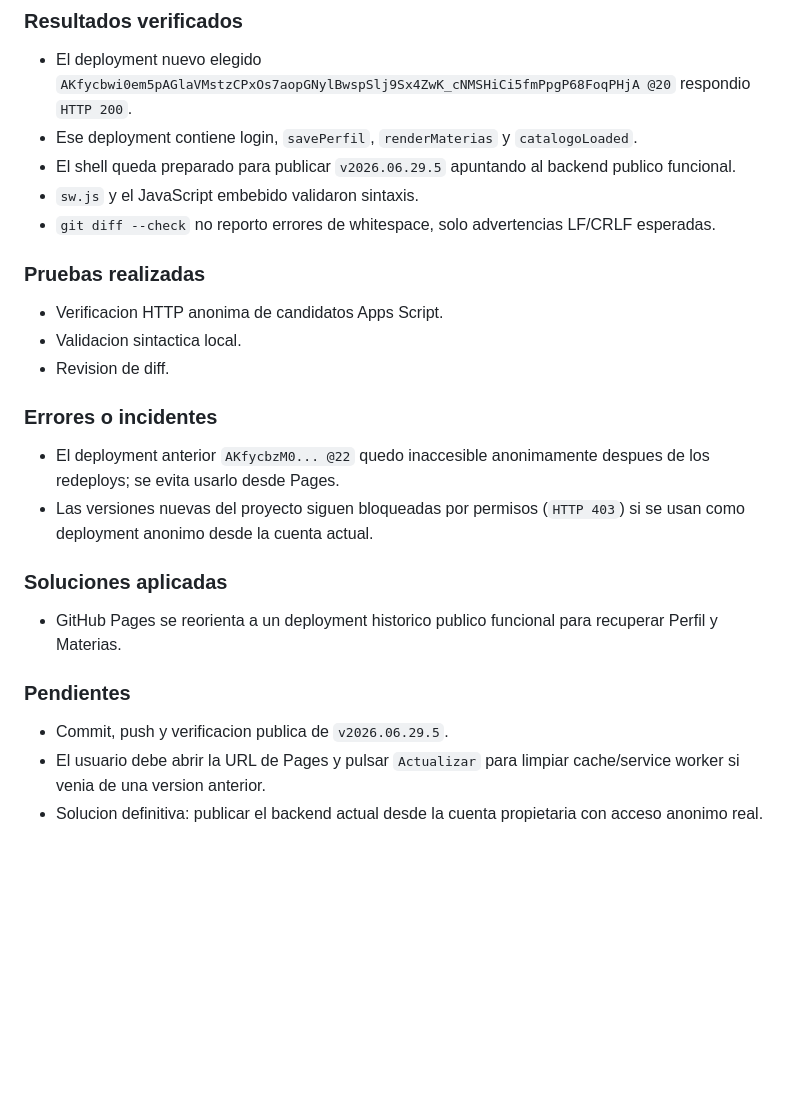
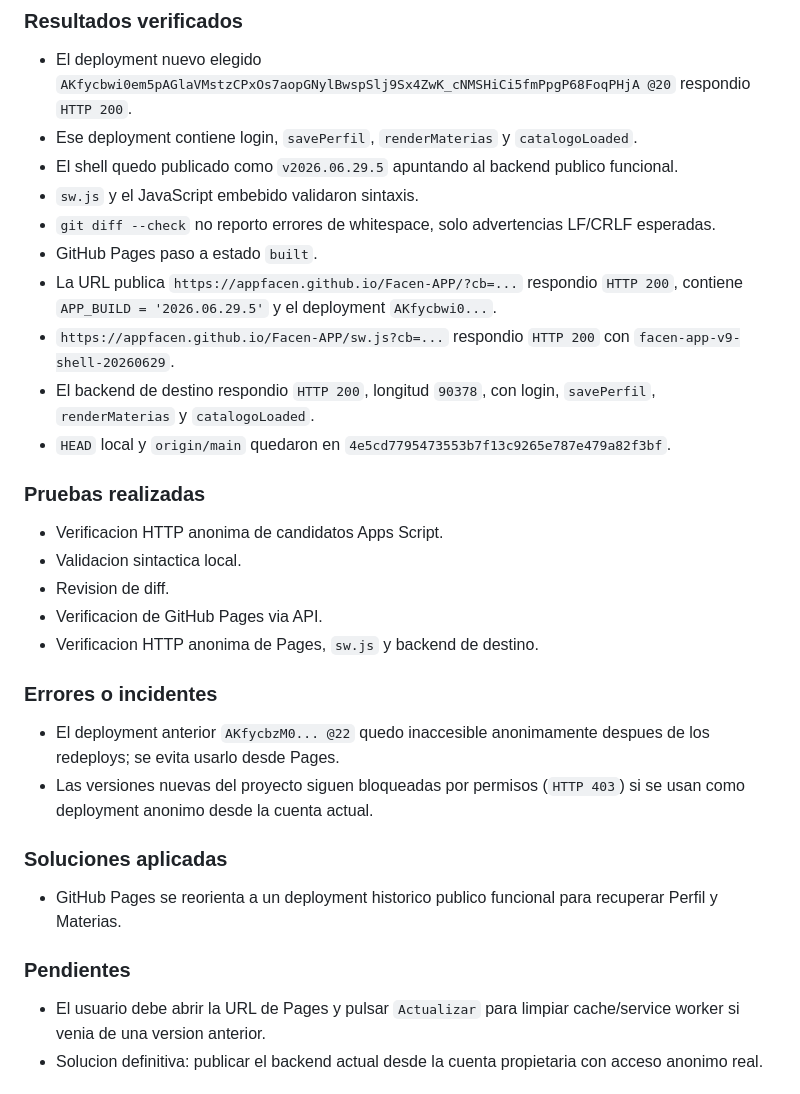
Before and after one commit to GuidoAl3jandro/Facen-APP, a Markdown page: BITACORA_FACEN_DAPP_APPWEB_FACEN_APP.md, the part around the change. Rendered like a GitHub page; blank space fills up the shorter version.

Commit message:
Document FACEN deployment recovery verification

```diff
--- a/BITACORA_FACEN_DAPP_APPWEB_FACEN_APP.md
+++ b/BITACORA_FACEN_DAPP_APPWEB_FACEN_APP.md
@@ -1330,15 +1330,22 @@
 
 * El deployment nuevo elegido `AKfycbwi0em5pAGlaVMstzCPxOs7aopGNylBwspSlj9Sx4ZwK_cNMSHiCi5fmPpgP68FoqPHjA @20` respondio `HTTP 200`.
 * Ese deployment contiene login, `savePerfil`, `renderMaterias` y `catalogoLoaded`.
-* El shell queda preparado para publicar `v2026.06.29.5` apuntando al backend publico funcional.
+* El shell quedo publicado como `v2026.06.29.5` apuntando al backend publico funcional.
 * `sw.js` y el JavaScript embebido validaron sintaxis.
 * `git diff --check` no reporto errores de whitespace, solo advertencias LF/CRLF esperadas.
+* GitHub Pages paso a estado `built`.
+* La URL publica `https://appfacen.github.io/Facen-APP/?cb=...` respondio `HTTP 200`, contiene `APP_BUILD = '2026.06.29.5'` y el deployment `AKfycbwi0...`.
+* `https://appfacen.github.io/Facen-APP/sw.js?cb=...` respondio `HTTP 200` con `facen-app-v9-shell-20260629`.
+* El backend de destino respondio `HTTP 200`, longitud `90378`, con login, `savePerfil`, `renderMaterias` y `catalogoLoaded`.
+* `HEAD` local y `origin/main` quedaron en `4e5cd7795473553b7f13c9265e787e479a82f3bf`.
 
 ### Pruebas realizadas
 
 * Verificacion HTTP anonima de candidatos Apps Script.
 * Validacion sintactica local.
 * Revision de diff.
+* Verificacion de GitHub Pages via API.
+* Verificacion HTTP anonima de Pages, `sw.js` y backend de destino.
 
 ### Errores o incidentes
 
@@ -1351,7 +1358,6 @@
 
 ### Pendientes
 
-* Commit, push y verificacion publica de `v2026.06.29.5`.
 * El usuario debe abrir la URL de Pages y pulsar `Actualizar` para limpiar cache/service worker si venia de una version anterior.
 * Solucion definitiva: publicar el backend actual desde la cuenta propietaria con acceso anonimo real.
 
```
Also changed, not shown: SECUENCIA_PROMPTS_FACEN_APP_2026-06-29.md (+2 -1 lines).
